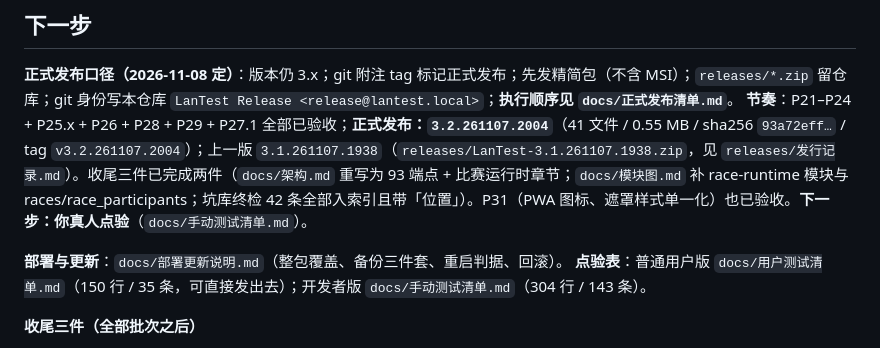
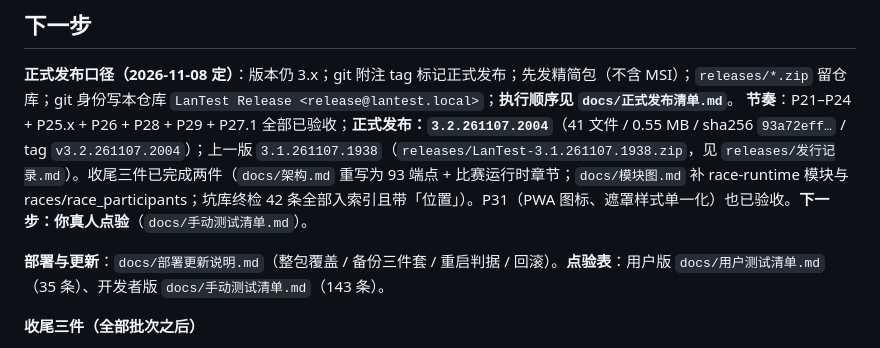
Before and after one commit to SliectStudio-official/SliectStudio-Typing, a Markdown page: docs/CURRENT.md, the part around the change. Drawn GitHub-style.

Commit message:
docs: CURRENT 压回 120 行

```diff
--- a/docs/CURRENT.md
+++ b/docs/CURRENT.md
@@ -59,8 +59,7 @@
 **正式发布口径（2026-11-08 定）**：版本仍 3.x；git 附注 tag 标记正式发布；先发精简包（不含 MSI）；`releases/*.zip` 留仓库；git 身份写本仓库 `LanTest Release <release@lantest.local>`；**执行顺序见 `docs/正式发布清单.md`**。
 **节奏**：P21–P24 + P25.x + P26 + P28 + P29 + P27.1 全部已验收；**正式发布：`3.2.261107.2004`**（41 文件 / 0.55 MB / sha256 `93a72eff…` / tag `v3.2.261107.2004`）；上一版 `3.1.261107.1938`（`releases/LanTest-3.1.261107.1938.zip`，见 `releases/发行记录.md`）。收尾三件已完成两件（`docs/架构.md` 重写为 93 端点 + 比赛运行时章节；`docs/模块图.md` 补 race-runtime 模块与 races/race_participants；坑库终检 42 条全部入索引且带「位置」）。P31（PWA 图标、遮罩样式单一化）也已验收。**下一步：你真人点验**（`docs/手动测试清单.md`）。
 
-**部署与更新**：`docs/部署更新说明.md`（整包覆盖、备份三件套、重启判据、回滚）。
-**点验表**：普通用户版 `docs/用户测试清单.md`（150 行 / 35 条，可直接发出去）；开发者版 `docs/手动测试清单.md`（304 行 / 143 条）。
+**部署与更新**：`docs/部署更新说明.md`（整包覆盖 / 备份三件套 / 重启判据 / 回滚）。**点验表**：用户版 `docs/用户测试清单.md`（35 条）、开发者版 `docs/手动测试清单.md`（143 条）。
 
 
 
```
